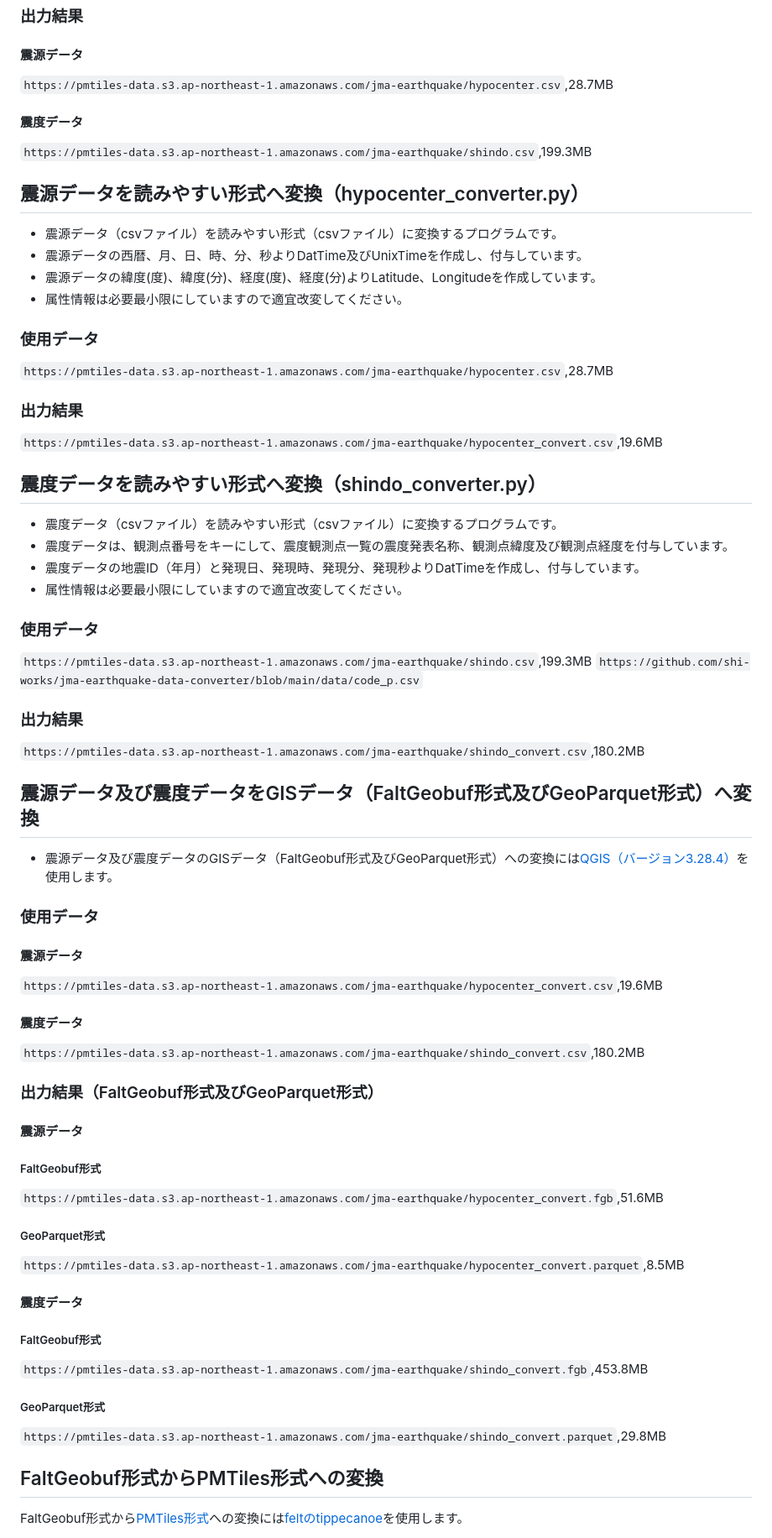
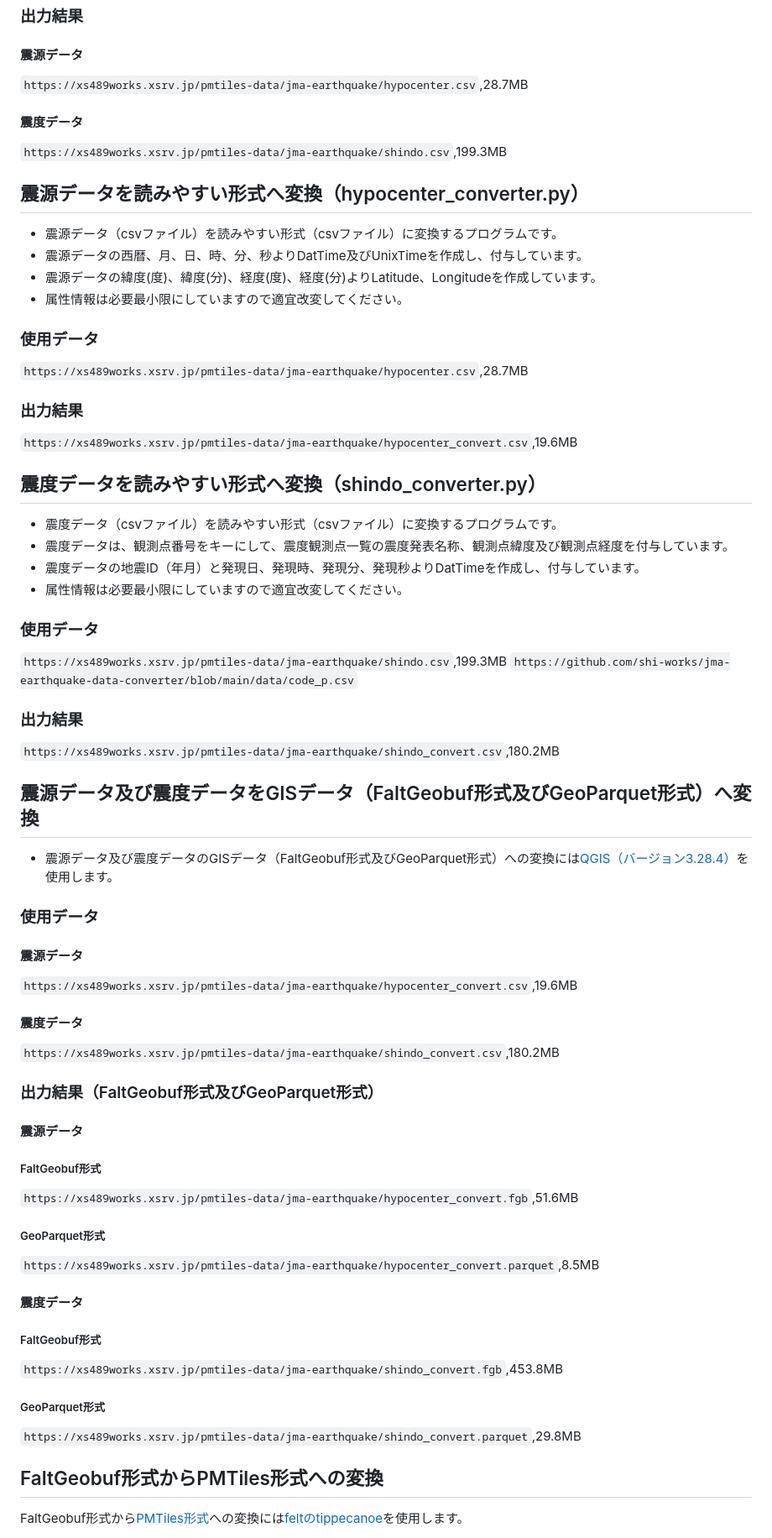
Before and after one commit to shi-works/jma-earthquake-data-converter, a Markdown page: README.md, the part around the change printed below. Shown: that part at 84% size. Rendered like a GitHub page.

```diff
--- a/README.md
+++ b/README.md
@@ -24,9 +24,9 @@
 - 震度データ（datファイル）一式
 ### 出力結果
 #### 震源データ
-`https://pmtiles-data.s3.ap-northeast-1.amazonaws.com/jma-earthquake/hypocenter.csv`,28.7MB
+`https://xs489works.xsrv.jp/pmtiles-data/jma-earthquake/hypocenter.csv`,28.7MB
 #### 震度データ
-`https://pmtiles-data.s3.ap-northeast-1.amazonaws.com/jma-earthquake/shindo.csv`,199.3MB
+`https://xs489works.xsrv.jp/pmtiles-data/jma-earthquake/shindo.csv`,199.3MB
 
 ## 震源データを読みやすい形式へ変換（hypocenter_converter.py）
 - 震源データ（csvファイル）を読みやすい形式（csvファイル）に変換するプログラムです。
@@ -34,9 +34,9 @@
 - 震源データの緯度(度)、緯度(分)、経度(度)、経度(分)よりLatitude、Longitudeを作成しています。
 - 属性情報は必要最小限にしていますので適宜改変してください。
 ### 使用データ
-`https://pmtiles-data.s3.ap-northeast-1.amazonaws.com/jma-earthquake/hypocenter.csv`,28.7MB
+`https://xs489works.xsrv.jp/pmtiles-data/jma-earthquake/hypocenter.csv`,28.7MB
 ### 出力結果
-`https://pmtiles-data.s3.ap-northeast-1.amazonaws.com/jma-earthquake/hypocenter_convert.csv`,19.6MB
+`https://xs489works.xsrv.jp/pmtiles-data/jma-earthquake/hypocenter_convert.csv`,19.6MB
 
 ## 震度データを読みやすい形式へ変換（shindo_converter.py）
 - 震度データ（csvファイル）を読みやすい形式（csvファイル）に変換するプログラムです。
@@ -44,29 +44,29 @@
 - 震度データの地震ID（年月）と発現日、発現時、発現分、発現秒よりDatTimeを作成し、付与しています。
 - 属性情報は必要最小限にしていますので適宜改変してください。
 ### 使用データ
-`https://pmtiles-data.s3.ap-northeast-1.amazonaws.com/jma-earthquake/shindo.csv`,199.3MB
+`https://xs489works.xsrv.jp/pmtiles-data/jma-earthquake/shindo.csv`,199.3MB
 `https://github.com/shi-works/jma-earthquake-data-converter/blob/main/data/code_p.csv`
 ### 出力結果
-`https://pmtiles-data.s3.ap-northeast-1.amazonaws.com/jma-earthquake/shindo_convert.csv`,180.2MB
+`https://xs489works.xsrv.jp/pmtiles-data/jma-earthquake/shindo_convert.csv`,180.2MB
 
 ## 震源データ及び震度データをGISデータ（FaltGeobuf形式及びGeoParquet形式）へ変換
 - 震源データ及び震度データのGISデータ（FaltGeobuf形式及びGeoParquet形式）への変換には[QGIS（バージョン3.28.4）](https://qgis.org/ja/site/)を使用します。
 ### 使用データ
 #### 震源データ
-`https://pmtiles-data.s3.ap-northeast-1.amazonaws.com/jma-earthquake/hypocenter_convert.csv`,19.6MB
+`https://xs489works.xsrv.jp/pmtiles-data/jma-earthquake/hypocenter_convert.csv`,19.6MB
 #### 震度データ
-`https://pmtiles-data.s3.ap-northeast-1.amazonaws.com/jma-earthquake/shindo_convert.csv`,180.2MB
+`https://xs489works.xsrv.jp/pmtiles-data/jma-earthquake/shindo_convert.csv`,180.2MB
 ### 出力結果（FaltGeobuf形式及びGeoParquet形式）
 #### 震源データ
 ##### FaltGeobuf形式
-`https://pmtiles-data.s3.ap-northeast-1.amazonaws.com/jma-earthquake/hypocenter_convert.fgb`,51.6MB
+`https://xs489works.xsrv.jp/pmtiles-data/jma-earthquake/hypocenter_convert.fgb`,51.6MB
 ##### GeoParquet形式
-`https://pmtiles-data.s3.ap-northeast-1.amazonaws.com/jma-earthquake/hypocenter_convert.parquet`,8.5MB
+`https://xs489works.xsrv.jp/pmtiles-data/jma-earthquake/hypocenter_convert.parquet`,8.5MB
 #### 震度データ
 ##### FaltGeobuf形式
-`https://pmtiles-data.s3.ap-northeast-1.amazonaws.com/jma-earthquake/shindo_convert.fgb`,453.8MB
+`https://xs489works.xsrv.jp/pmtiles-data/jma-earthquake/shindo_convert.fgb`,453.8MB
 ##### GeoParquet形式
-`https://pmtiles-data.s3.ap-northeast-1.amazonaws.com/jma-earthquake/shindo_convert.parquet`,29.8MB
+`https://xs489works.xsrv.jp/pmtiles-data/jma-earthquake/shindo_convert.parquet`,29.8MB
 
 ## FaltGeobuf形式からPMTiles形式への変換
 FaltGeobuf形式から[PMTiles形式](https://github.com/protomaps/PMTiles)への変換には[feltのtippecanoe](https://github.com/felt/tippecanoe)を使用します。
```
Also changed, not shown: other parts of README.md (+4 -4 lines).
